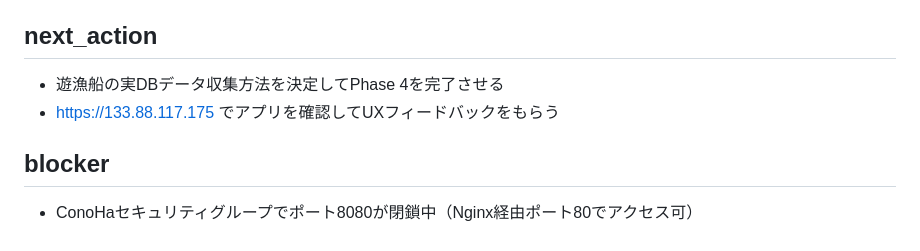
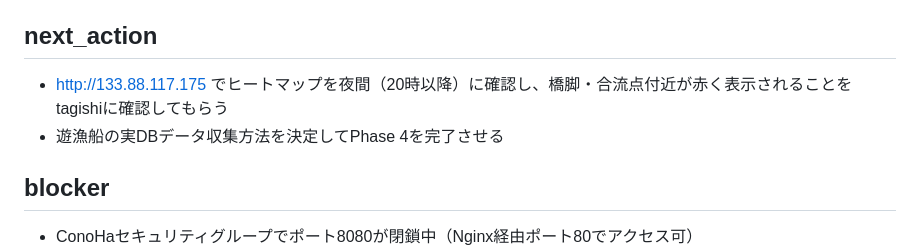
Before and after one commit to coretagishi-lab/claude-brain, a Markdown page: Projects/fishing-platform/PROJECT_STATUS.md, the part around one of its changes. GitHub-like rendering.

Commit message:
chore: セッション終了 — fishing-platform ヒートマップ全点赤バグ修正ログ
Co-Authored-By: Claude Sonnet 4.6 <noreply@anthropic.com>

```diff
--- a/Projects/fishing-platform/PROJECT_STATUS.md
+++ b/Projects/fishing-platform/PROJECT_STATUS.md
@@ -66,8 +66,8 @@ updated_at: 2026-06-04
 - Nginx: ポート80リバースプロキシ → 8080
 
 ## next_action
+- http://133.88.117.175 でヒートマップを夜間（20時以降）に確認し、橋脚・合流点付近が赤く表示されることをtagishiに確認してもらう
 - 遊漁船の実DBデータ収集方法を決定してPhase 4を完了させる
-- https://133.88.117.175 でアプリを確認してUXフィードバックをもらう
 
 ## blocker
 - ConoHaセキュリティグループでポート8080が閉鎖中（Nginx経由ポート80でアクセス可）
```
Also changed, not shown: other parts of Projects/fishing-platform/PROJECT_STATUS.md (+1 -1 lines), 1 other file.
